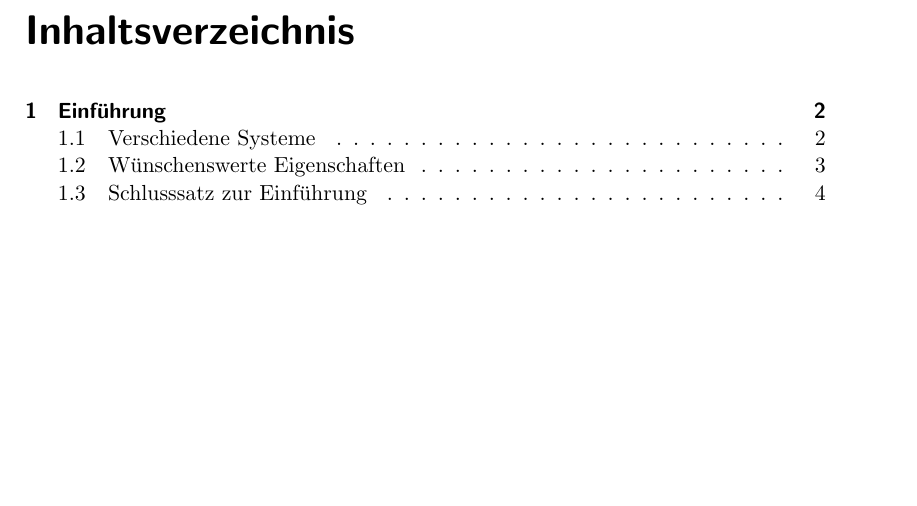
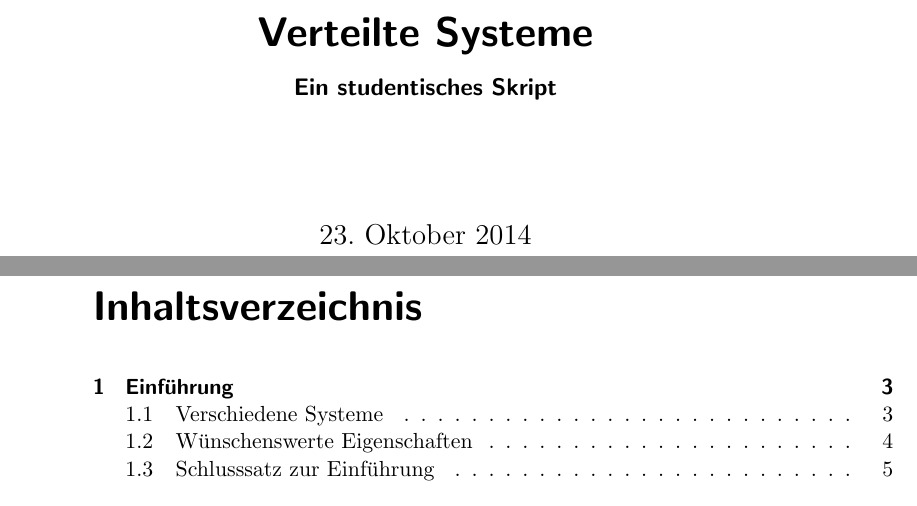
Before and after one commit to xbjw/VS-Skript, a LaTeX book (skript.tex): part of page 1 of 5 before the commit and two parts of pages 1 and 2 of 6 after it, the two joined at a grey line, cut at the place of the change, the shorter picture padded with empty space. Compiled offline with pdfLaTeX.

Commit message:
Titelseite eingebaut

```diff
--- a/skript.tex
+++ b/skript.tex
@@ -24,9 +24,14 @@
 
 \newtheorem{stddef}{Definition}
 
+\title{Verteilte Systeme}
+\subtitle{Ein studentisches Skript}
+
+
 \begin{document}
 \selectlanguage{ngerman}
 
+	\maketitle
 	\tableofcontents
 
 
```
Also changed, not shown: skript.pdf, 1 other file.
